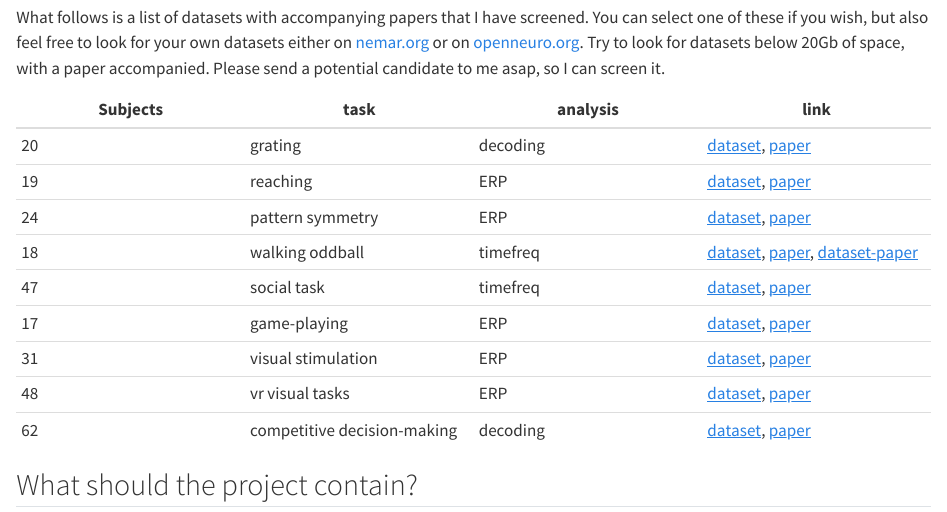
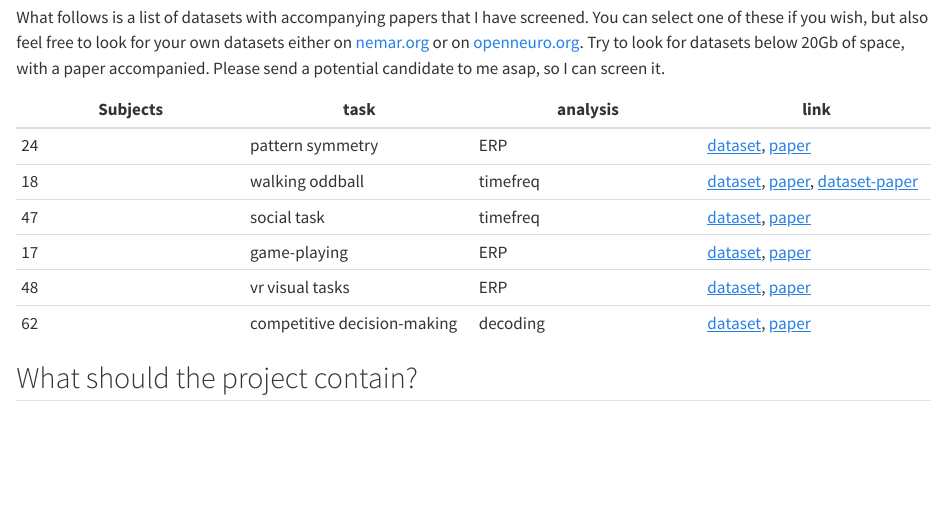
Before and after one commit to s-ccs/course_EEG, a Quarto document (semesterproject.qmd): the page in a window 1100 px wide, from 390 px down. Rendered offline with R 4.5, knitr and Pandoc in place of Quarto, with nearby package versions.

Commit message:
Update semesterproject.qmd

```diff
--- a/semesterproject.qmd
+++ b/semesterproject.qmd
@@ -16,13 +16,10 @@ What follows is a list of datasets with accompanying papers that I have screened
 
 | Subjects | task               | analysis | link                                                                 |
 |------------------|------------------|------------------|------------------|
-| 20       | grating            | decoding | [dataset](https://openneuro.org/datasets/ds004043/versions/1.1.0), [paper](https://www.biorxiv.org/content/10.1101/2021.05.24.445376v1)    |
-| 19       | reaching           | ERP      | [dataset](https://openneuro.org/datasets/ds003846/versions/1.0.1), [paper](https://doi.org/10.1145/3290605.3300657)    |
 | 24       | pattern symmetry   | ERP      | [dataset](https://nemar.org/dataexplorer/detail?dataset_id=ds004347), [paper](https://doi.org/10.1016/j.neuropsychologia.2012.10.003) |
 | 18       | walking oddball     | timefreq      | [dataset](https://nemar.org/dataexplorer/detail?dataset_id=ds004033), [paper](https://doi.org/10.1016/j.neuroimage.2022.119099), [dataset-paper](https://doi.org/10.1016/j.dib.2022.108847) |
 | 47       | social task        | timefreq | [dataset](https://nemar.org/dataexplorer/detail?dataset_id=ds003702), [paper](https://doi.org/10.1093/scan/nsab123) |
 | 17       | game-playing       | ERP      | [dataset](https://nemar.org/dataexplorer/detail?dataset_id=ds003517), [paper](https://doi.org/10.1016/j.neuroimage.2016.02.075) |
-| 31       | visual stimulation | ERP      | [dataset](https://openneuro.org/datasets/ds006547/versions/1.0.0), [paper](https://doi.org/10.1101/2025.08.09.669461)    |
 | 48       | vr visual tasks    | ERP      | [dataset](https://openneuro.org/datasets/ds005841/versions/1.0.0), [paper](https://doi.org/10.1016/j.cortex.2025.05.008)    |
 | 62       | competitive decision-making    | decoding      | [dataset](https://openneuro.org/datasets/ds006761/versions/1.0.0), [paper](https://www.biorxiv.org/content/10.1101/2025.01.09.632285v3)    |
 
```
